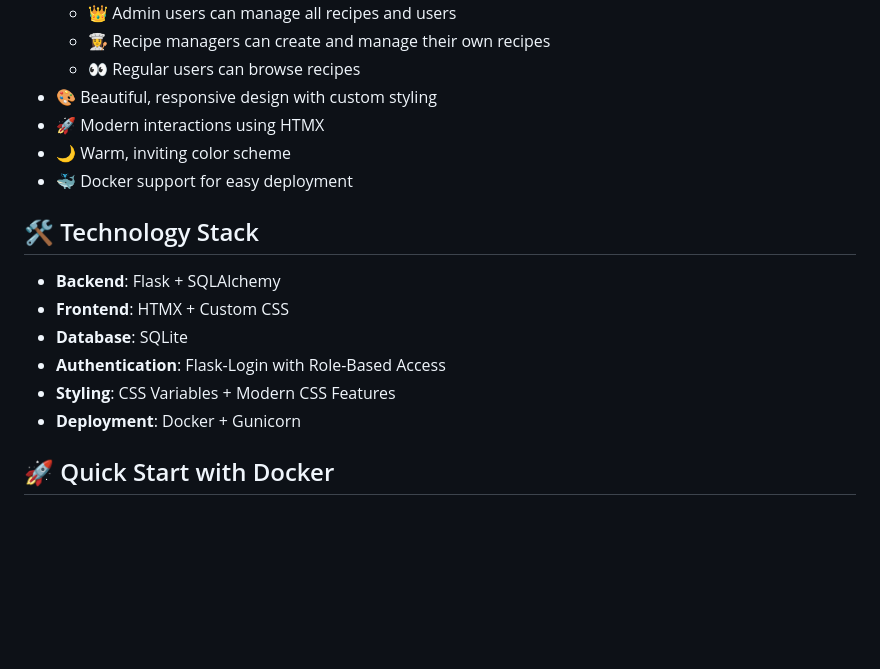
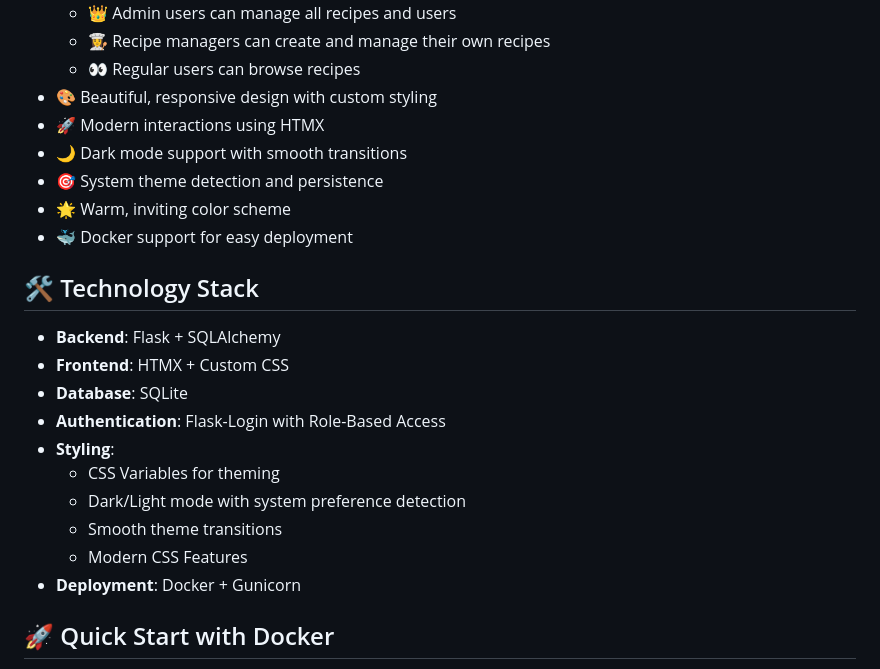
Before and after one commit to HardwarePunk/ButterGarden, a Markdown page: README.md, the part around the change. GitHub-like rendering; blank space fills up the shorter version.

Commit message:
mention the dark mode moar features muahahaha

```diff
--- a/README.md
+++ b/README.md
@@ -14,7 +14,9 @@ A delightful recipe management application built with Flask, featuring a cozy, w
   - 👀 Regular users can browse recipes
 - 🎨 Beautiful, responsive design with custom styling
 - 🚀 Modern interactions using HTMX
-- 🌙 Warm, inviting color scheme
+- 🌙 Dark mode support with smooth transitions
+- 🎯 System theme detection and persistence
+- 🌟 Warm, inviting color scheme
 - 🐳 Docker support for easy deployment
 
 ## 🛠️ Technology Stack
@@ -23,7 +25,11 @@ A delightful recipe management application built with Flask, featuring a cozy, w
 - **Frontend**: HTMX + Custom CSS
 - **Database**: SQLite
 - **Authentication**: Flask-Login with Role-Based Access
-- **Styling**: CSS Variables + Modern CSS Features
+- **Styling**:
+  - CSS Variables for theming
+  - Dark/Light mode with system preference detection
+  - Smooth theme transitions
+  - Modern CSS Features
 - **Deployment**: Docker + Gunicorn
 
 ## 🚀 Quick Start with Docker
```
